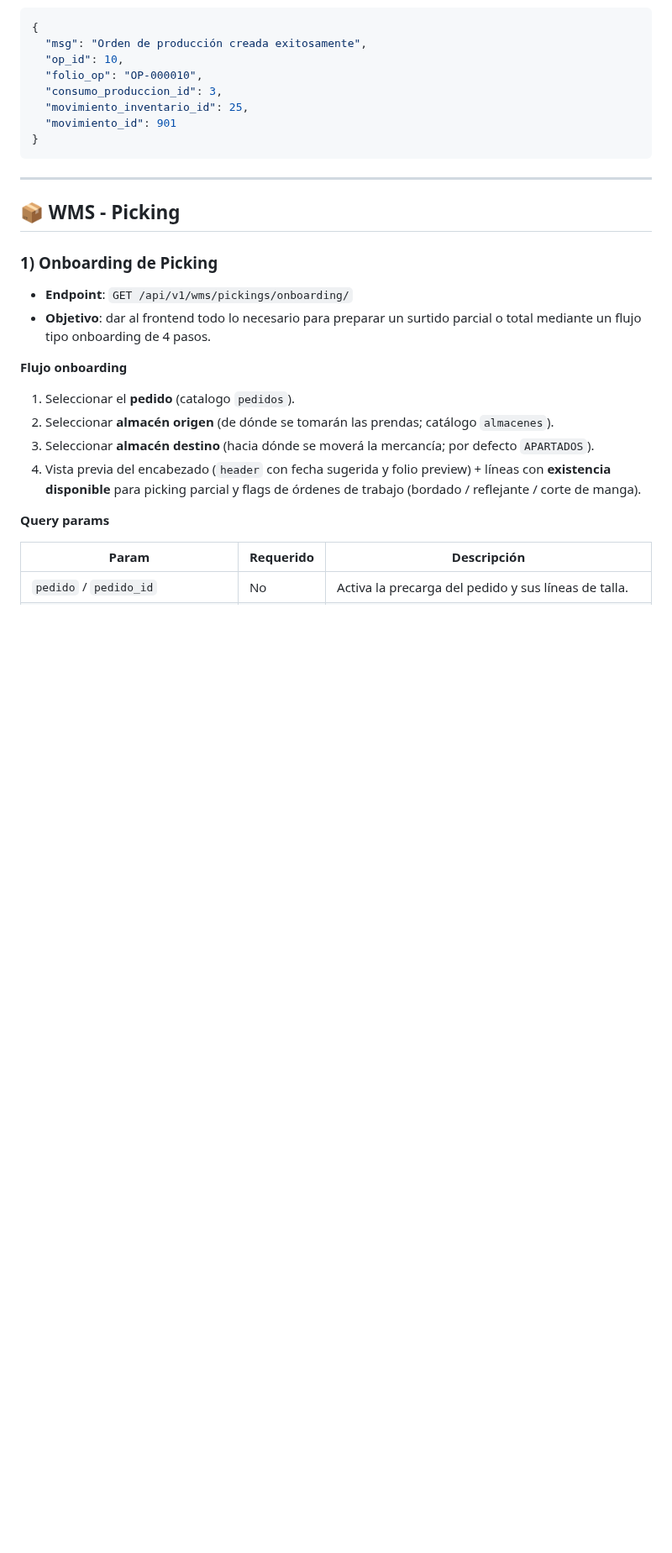
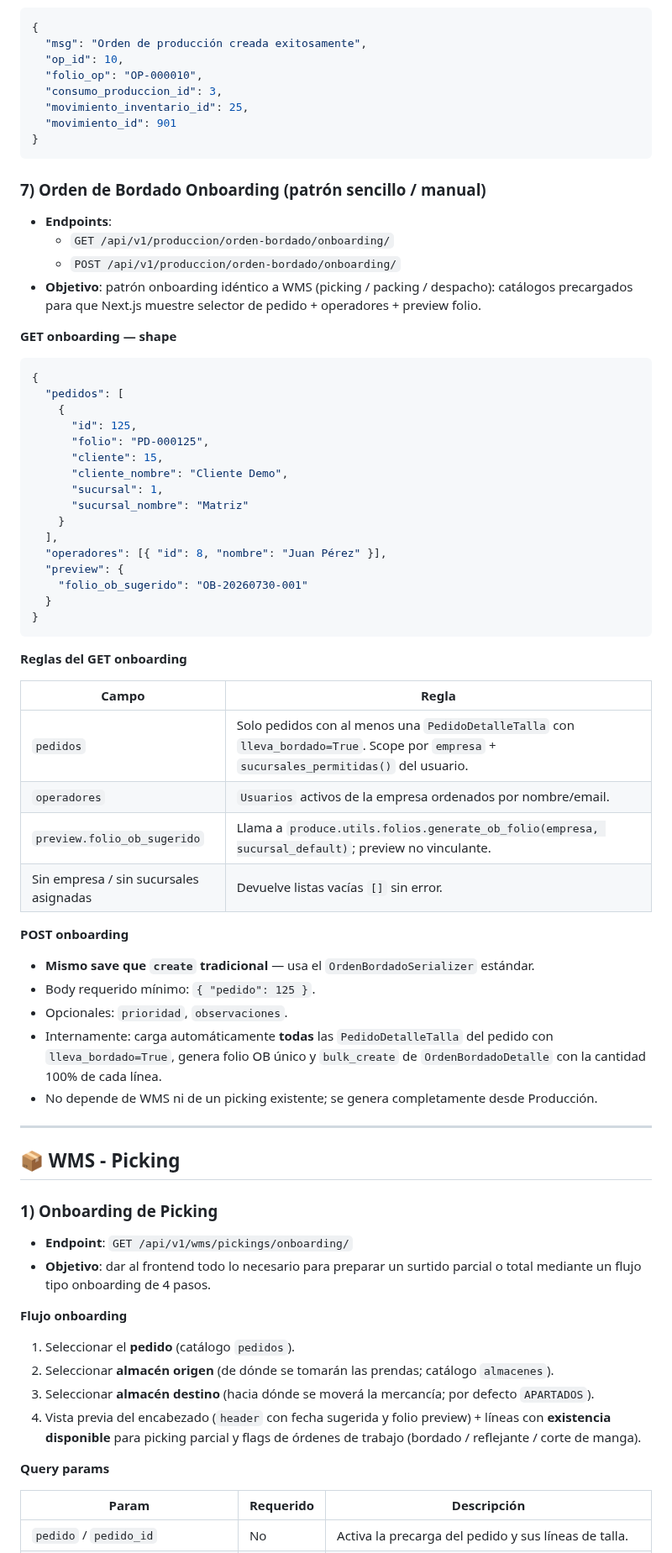
Before and after one commit to DISTinTheHouse/nucleo-erp, a Markdown page: DOCUMENTACION_API.md, the part around one of its changes. Shown at 84% size. Rendered like a GitHub page; blank space fills up the shorter version.

````diff
--- a/DOCUMENTACION_API.md
+++ b/DOCUMENTACION_API.md
@@ -1832,6 +1832,51 @@ Endpoint directo para registrar una factura manual pendiente de cobro para un cl
 }
 ```
 
+### 7) Orden de Bordado Onboarding (patrón sencillo / manual)
+
+- **Endpoints**:
+  - `GET /api/v1/produccion/orden-bordado/onboarding/`
+  - `POST /api/v1/produccion/orden-bordado/onboarding/`
+- **Objetivo**: patrón onboarding idéntico a WMS (picking / packing / despacho): catálogos precargados para que Next.js muestre selector de pedido + operadores + preview folio.
+
+**GET onboarding — shape**
+
+```json
+{
+  "pedidos": [
+    {
+      "id": 125,
+      "folio": "PD-000125",
+      "cliente": 15,
+      "cliente_nombre": "Cliente Demo",
+      "sucursal": 1,
+      "sucursal_nombre": "Matriz"
+    }
+  ],
+  "operadores": [{ "id": 8, "nombre": "Juan Pérez" }],
+  "preview": {
+    "folio_ob_sugerido": "OB-20260730-001"
+  }
+}
+```
+
+**Reglas del GET onboarding**
+
+| Campo                                  | Regla                                                                                                                                     |
+| -------------------------------------- | ----------------------------------------------------------------------------------------------------------------------------------------- |
+| `pedidos`                              | Solo pedidos con al menos una `PedidoDetalleTalla` con `lleva_bordado=True`. Scope por `empresa` + `sucursales_permitidas()` del usuario. |
+| `operadores`                           | `Usuarios` activos de la empresa ordenados por nombre/email.                                                                              |
+| `preview.folio_ob_sugerido`            | Llama a `produce.utils.folios.generate_ob_folio(empresa, sucursal_default)`; preview no vinculante.                                       |
+| Sin empresa / sin sucursales asignadas | Devuelve listas vacías `[]` sin error.                                                                                                    |
+
+**POST onboarding**
+
+- **Mismo save que `create` tradicional** — usa el `OrdenBordadoSerializer` estándar.
+- Body requerido mínimo: `{ "pedido": 125 }`.
+- Opcionales: `prioridad`, `observaciones`.
+- Internamente: carga automáticamente **todas** las `PedidoDetalleTalla` del pedido con `lleva_bordado=True`, genera folio OB único y `bulk_create` de `OrdenBordadoDetalle` con la cantidad 100% de cada línea.
+- No depende de WMS ni de un picking existente; se genera completamente desde Producción.
+
 ---
 
 ## 📦 WMS - Picking
@@ -1843,7 +1888,7 @@ Endpoint directo para registrar una factura manual pendiente de cobro para un cl
 
 **Flujo onboarding**
 
-1. Seleccionar el **pedido** (catalogo `pedidos`).
+1. Seleccionar el **pedido** (catálogo `pedidos`).
 2. Seleccionar **almacén origen** (de dónde se tomarán las prendas; catálogo `almacenes`).
 3. Seleccionar **almacén destino** (hacia dónde se moverá la mercancía; por defecto `APARTADOS`).
 4. Vista previa del encabezado (`header` con fecha sugerida y folio preview) + líneas con **existencia disponible** para picking parcial y flags de órdenes de trabajo (bordado / reflejante / corte de manga).
````
Also changed, not shown: other parts of DOCUMENTACION_API.md (+24 -60 lines).
